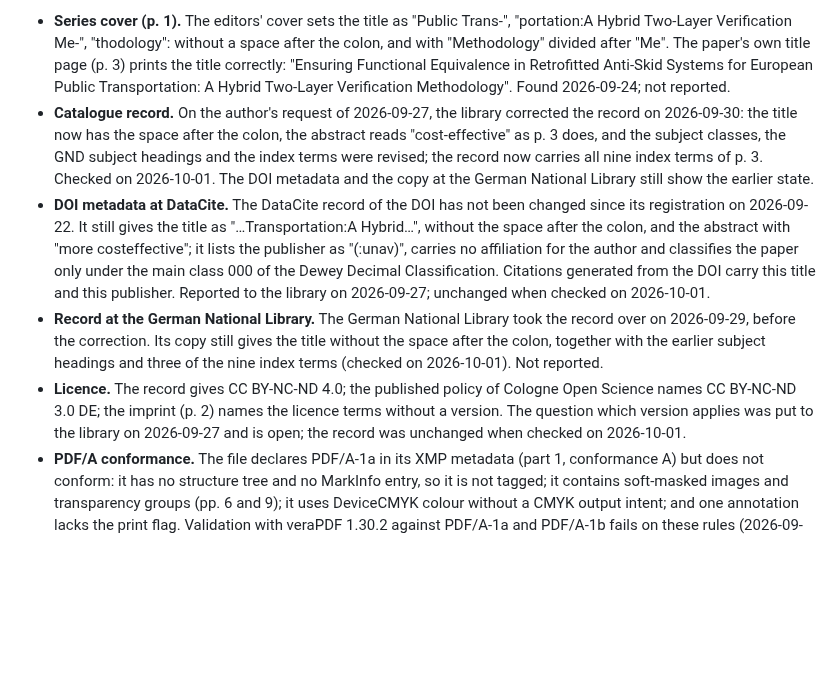
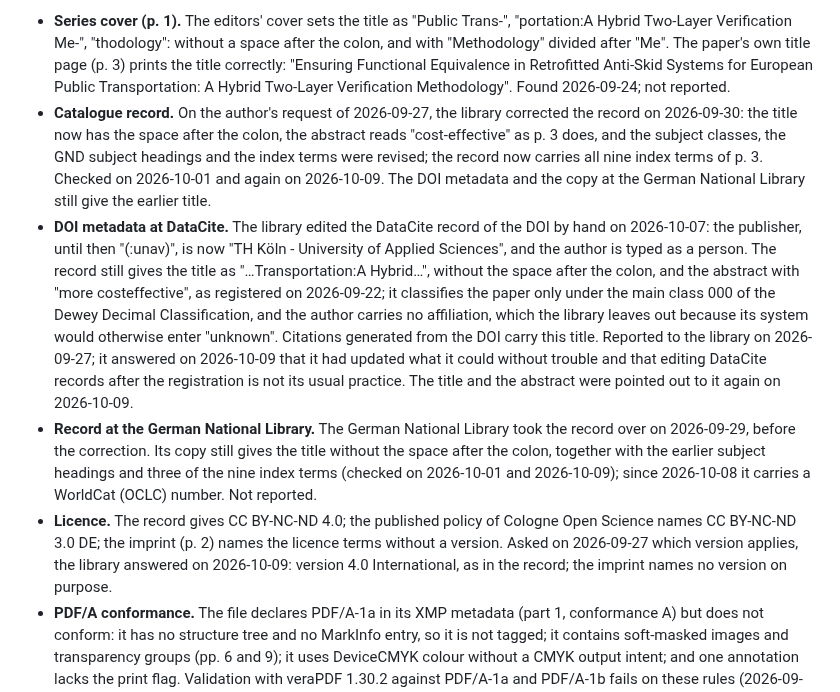
Before and after one commit to mtorun0x7cd/anti-skid-verification, a Markdown page: ERRATA.md, the part around one of its changes. Rendered like a GitHub page; blank space fills up the shorter version.

Commit message:
docs: describe the catalogue record as retrieved on 2026-10-09
The record section of the errata now gives the state of 2026-10-09.
The library edited the DataCite record by hand on 2026-10-07, which
now names a publisher and types the author as a person, and answered
on 2026-10-09 that version 4.0 International of the licence applies,
as the record gives it. The copy at the German National Library
carries a WorldCat number since 2026-10-08.

```diff
--- a/ERRATA.md
+++ b/ERRATA.md
@@ -794,9 +794,9 @@ These are not errors of the author's text. They concern the catalogue record of
 
 - **Series cover (p. 1).** The editors' cover sets the title as "Public Trans-", "portation:A Hybrid Two-Layer Verification Me-", "thodology": without a space after the colon, and with "Methodology" divided after "Me". The paper's own title page (p. 3) prints the title correctly: "Ensuring Functional Equivalence in Retrofitted Anti-Skid Systems for European Public Transportation: A Hybrid Two-Layer Verification Methodology". Found 2026-09-24; not reported.
-- **Catalogue record.** On the author's request of 2026-09-27, the library corrected the record on 2026-09-30: the title now has the space after the colon, the abstract reads "cost-effective" as p. 3 does, and the subject classes, the GND subject headings and the index terms were revised; the record now carries all nine index terms of p. 3. Checked on 2026-10-01. The DOI metadata and the copy at the German National Library still show the earlier state.
-- **DOI metadata at DataCite.** The DataCite record of the DOI has not been changed since its registration on 2026-09-22. It still gives the title as "…Transportation:A Hybrid…", without the space after the colon, and the abstract with "more costeffective"; it lists the publisher as "(:unav)", carries no affiliation for the author and classifies the paper only under the main class 000 of the Dewey Decimal Classification. Citations generated from the DOI carry this title and this publisher. Reported to the library on 2026-09-27; unchanged when checked on 2026-10-01.
-- **Record at the German National Library.** The German National Library took the record over on 2026-09-29, before the correction. Its copy still gives the title without the space after the colon, together with the earlier subject headings and three of the nine index terms (checked on 2026-10-01). Not reported.
-- **Licence.** The record gives CC BY-NC-ND 4.0; the published policy of Cologne Open Science names CC BY-NC-ND 3.0 DE; the imprint (p. 2) names the licence terms without a version. The question which version applies was put to the library on 2026-09-27 and is open; the record was unchanged when checked on 2026-10-01.
+- **Catalogue record.** On the author's request of 2026-09-27, the library corrected the record on 2026-09-30: the title now has the space after the colon, the abstract reads "cost-effective" as p. 3 does, and the subject classes, the GND subject headings and the index terms were revised; the record now carries all nine index terms of p. 3. Checked on 2026-10-01 and again on 2026-10-09. The DOI metadata and the copy at the German National Library still give the earlier title.
+- **DOI metadata at DataCite.** The library edited the DataCite record of the DOI by hand on 2026-10-07: the publisher, until then "(:unav)", is now "TH Köln - University of Applied Sciences", and the author is typed as a person. The record still gives the title as "…Transportation:A Hybrid…", without the space after the colon, and the abstract with "more costeffective", as registered on 2026-09-22; it classifies the paper only under the main class 000 of the Dewey Decimal Classification, and the author carries no affiliation, which the library leaves out because its system would otherwise enter "unknown". Citations generated from the DOI carry this title. Reported to the library on 2026-09-27; it answered on 2026-10-09 that it had updated what it could without trouble and that editing DataCite records after the registration is not its usual practice. The title and the abstract were pointed out to it again on 2026-10-09.
+- **Record at the German National Library.** The German National Library took the record over on 2026-09-29, before the correction. Its copy still gives the title without the space after the colon, together with the earlier subject headings and three of the nine index terms (checked on 2026-10-01 and 2026-10-09); since 2026-10-08 it carries a WorldCat (OCLC) number. Not reported.
+- **Licence.** The record gives CC BY-NC-ND 4.0; the published policy of Cologne Open Science names CC BY-NC-ND 3.0 DE; the imprint (p. 2) names the licence terms without a version. Asked on 2026-09-27 which version applies, the library answered on 2026-10-09: version 4.0 International, as in the record; the imprint names no version on purpose.
 - **PDF/A conformance.** The file declares PDF/A-1a in its XMP metadata (part 1, conformance A) but does not conform: it has no structure tree and no MarkInfo entry, so it is not tagged; it contains soft-masked images and transparency groups (pp. 6 and 9); it uses DeviceCMYK colour without a CMYK output intent; and one annotation lacks the print flag. Validation with veraPDF 1.30.2 against PDF/A-1a and PDF/A-1b fails on these rules (2026-09-28 and 2026-10-01). Found 2026-09-27; not reported.
 - **Document metadata.** The document information dictionary has no Title and no Author entry, and the XMP metadata carry no title or creator. Found 2026-09-24; not reported.
 - **DOI in the file.** The DOI 10.57684/COS-1494 is printed nowhere in the file. Found 2026-09-27; not reported.
```
Also changed, not shown: other parts of ERRATA.md (+1 -1 lines).
